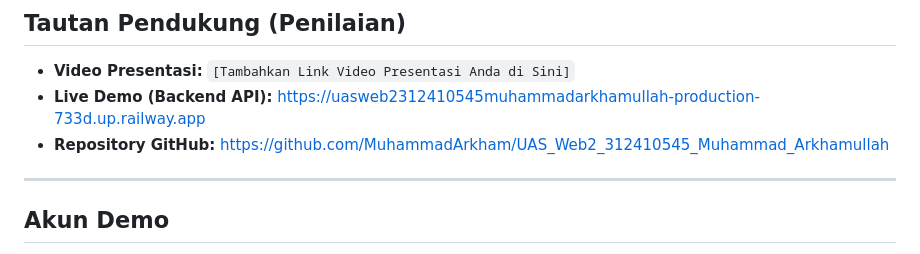
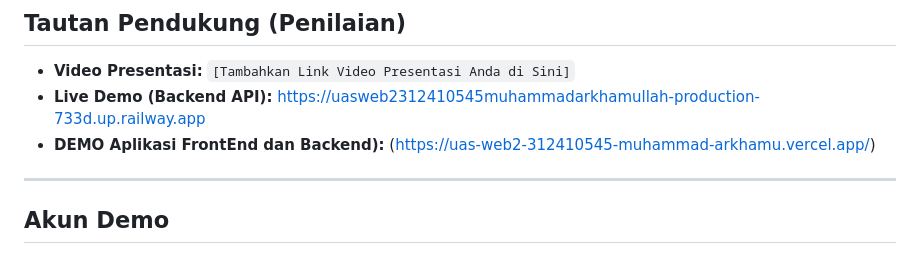
Before and after one commit to MuhammadArkham/UAS_Web2_312410545_Muhammad_Arkhamullah, a Markdown page: README.md, the part around the change. GitHub-like rendering.

```diff
--- a/README.md
+++ b/README.md
@@ -20,7 +20,7 @@ Pengelolaan data dan logika backend dibangun menggunakan **CodeIgniter 4** yang
 
 *   **Video Presentasi:** `[Tambahkan Link Video Presentasi Anda di Sini]`
 *   **Live Demo (Backend API):** [https://uasweb2312410545muhammadarkhamullah-production-733d.up.railway.app](https://uasweb2312410545muhammadarkhamullah-production-733d.up.railway.app)
-*   **Repository GitHub:** [https://github.com/MuhammadArkham/UAS_Web2_312410545_Muhammad_Arkhamullah](https://github.com/MuhammadArkham/UAS_Web2_312410545_Muhammad_Arkhamullah)
+*   **DEMO Aplikasi FrontEnd dan Backend):** (https://uas-web2-312410545-muhammad-arkhamu.vercel.app/)
 
 ---
 
```
